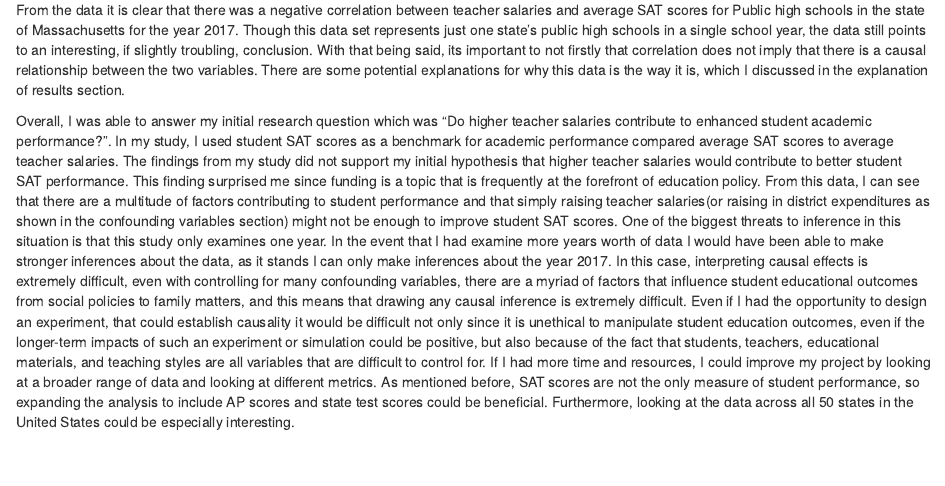
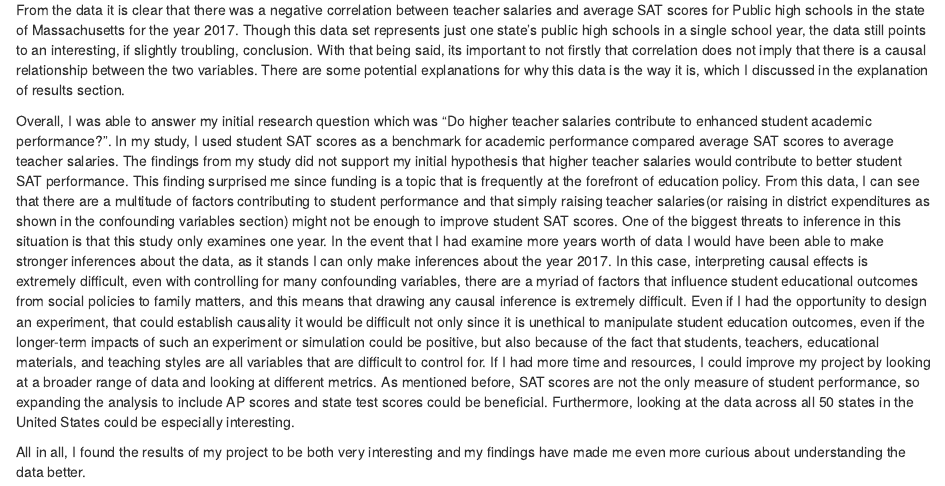
Before and after one commit to AdithyaMadduri/gov50-final-project, an R Markdown document (index.Rmd): the page in a window 1100 px wide, from 8490 px down. Rendered offline with R 4.5, knitr and Pandoc, with nearby package versions; drawn as R Markdown's standard HTML page in place of the format the file asks for; some code elsewhere in the file could not run offline.

Commit message:
answered question.

```diff
--- a/index.Rmd
+++ b/index.Rmd
@@ -179,3 +179,5 @@ This last scatter plot represents the salary totals for teachers on the x-axis r
 From the data it is clear that there was a negative correlation between teacher salaries and average SAT scores for Public high schools in the state of Massachusetts for the year 2017. Though this data set represents just one state's public high schools in a single school year, the data still points to an interesting, if slightly troubling, conclusion. With that being said, its important to not firstly that correlation does not imply that there is a causal relationship between the two variables. There are some potential explanations for why this data is the way it is, which I discussed in the explanation of results section.
 
 Overall, I was able to answer my initial research question which was "Do higher teacher salaries contribute to enhanced student academic performance?". In my study, I used student SAT scores as a benchmark for academic performance compared average SAT scores to average teacher salaries. The findings from my study did not support my initial hypothesis that higher teacher salaries would contribute to better student SAT performance. This finding surprised me since funding is a topic that is frequently at the forefront of education policy. From this data, I can see that there are a multitude of factors contributing to student performance and that simply raising teacher salaries(or raising in district expenditures as shown in the confounding variables section) might not be enough to improve student SAT scores. One of the biggest threats to inference in this situation is that this study only examines one year. In the event that I had examine more years worth of data I would have been able to make stronger inferences about the data, as it stands I can only make inferences about the year 2017. In this case, interpreting causal effects is extremely difficult, even with controlling for many confounding variables, there are a myriad of factors that influence student educational outcomes from social policies to family matters, and this means that drawing any causal inference is extremely difficult. Even if I had the opportunity to design an experiment, that could establish causality it would be difficult not only since it is unethical to manipulate student education outcomes, even if the longer-term impacts of such an experiment or simulation could be positive, but also because of the fact that students, teachers, educational materials, and teaching styles are all variables that are difficult to control for. If I had more time and resources, I could improve my project by looking at a broader range of data and looking at different metrics. As mentioned before, SAT scores are not the only measure of student performance, so expanding the analysis to include AP scores and state test scores could be beneficial. Furthermore, looking at the data across all 50 states in the United States could be especially interesting.
+
+All in all, I found the results of my project to be both very interesting and my findings have made me even more curious about understanding the data better.
```
Also changed, not shown: index.html.
